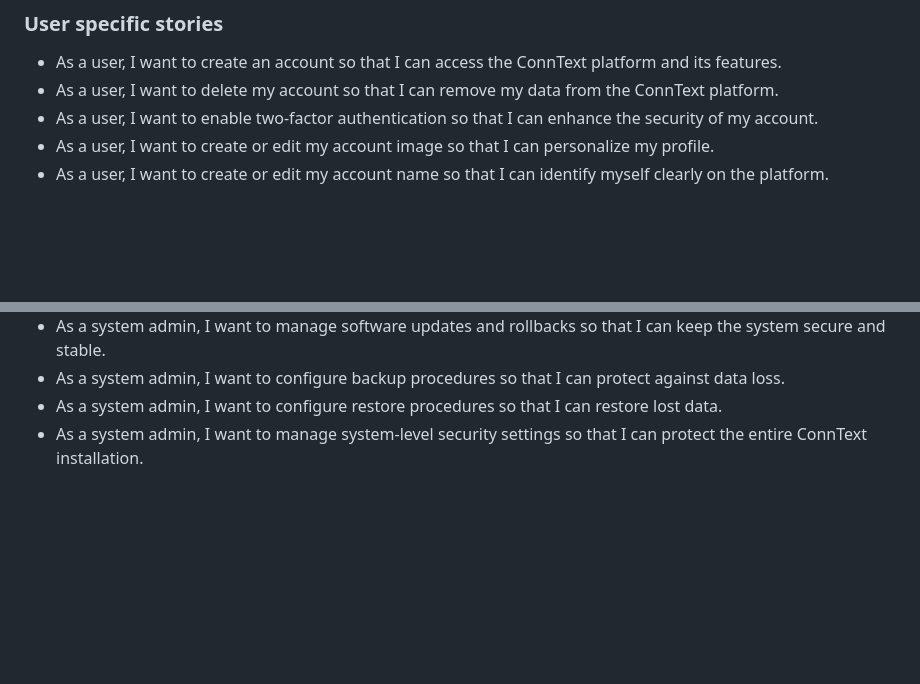
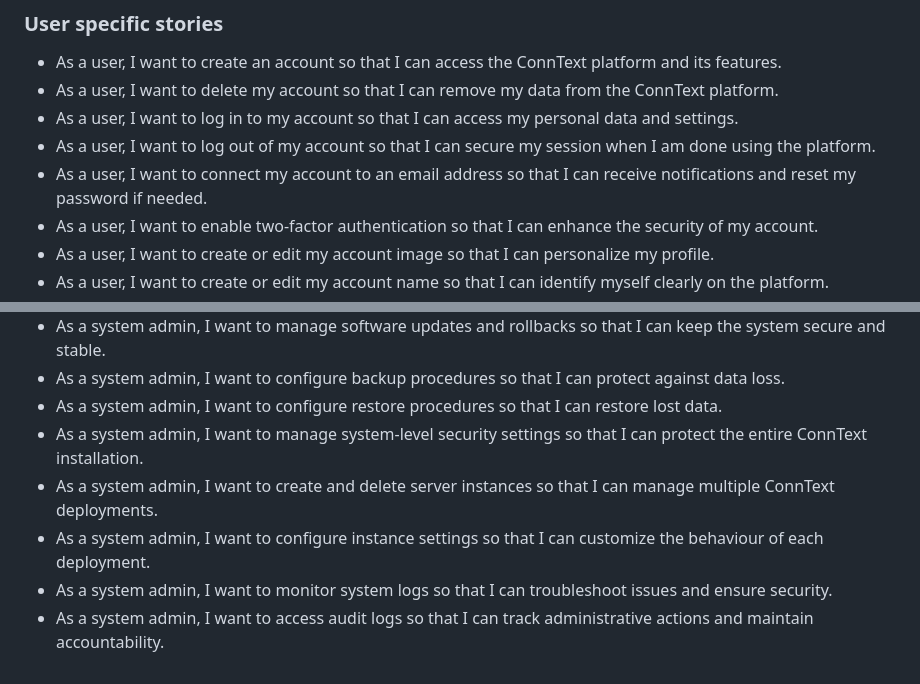
Before and after one commit to Mx-Angel/ConnText-Docs, a Markdown page: Planning/UserStories.md, 2 parts joined by grey strips. Rendered like a GitHub page; blank space fills up the shorter version.

```diff
--- a/Planning/UserStories.md
+++ b/Planning/UserStories.md
@@ -8,6 +8,9 @@ This document outlines user stories for the ConnText software. Each user story c
 ### User specific stories
 - As a user, I want to create an account so that I can access the ConnText platform and its features.
 - As a user, I want to delete my account so that I can remove my data from the ConnText platform.
+- As a user, I want to log in to my account so that I can access my personal data and settings.
+- As a user, I want to log out of my account so that I can secure my session when I am done using the platform.
+- As a user, I want to connect my account to an email address so that I can receive notifications and reset my password if needed.
 - As a user, I want to enable two-factor authentication so that I can enhance the security of my account.
 - As a user, I want to create or edit my account image so that I can personalize my profile.
 - As a user, I want to create or edit my account name so that I can identify myself clearly on the platform.
@@ -68,3 +103,7 @@ This document outlines user stories for the ConnText software. Each user story c
 - As a system admin, I want to configure backup procedures so that I can protect against data loss.
 - As a system admin, I want to configure restore procedures so that I can restore lost data.
 - As a system admin, I want to manage system-level security settings so that I can protect the entire ConnText installation.
+- As a system admin, I want to create and delete server instances so that I can manage multiple ConnText deployments.
+- As a system admin, I want to configure instance settings so that I can customize the behaviour of each deployment.
+- As a system admin, I want to monitor system logs so that I can troubleshoot issues and ensure security.
+- As a system admin, I want to access audit logs so that I can track administrative actions and maintain accountability.
```
Also changed, not shown: other parts of Planning/UserStories.md (+32 -0 lines), Planning/NFRRegister.md (+3 -0 lines).
